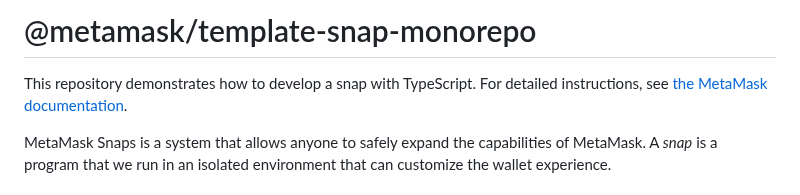
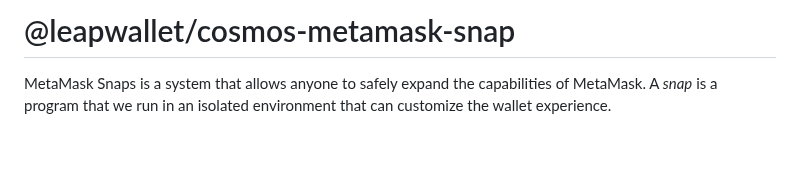
Before and after one commit to leapwallet/cosmos-metamask-snap, a Markdown page: README.md, the part around the change. GitHub-like rendering; blank space fills up the shorter version.

```diff
--- a/README.md
+++ b/README.md
@@ -1,6 +1,5 @@
-# @metamask/template-snap-monorepo
+# @leapwallet/cosmos-metamask-snap
 
-This repository demonstrates how to develop a snap with TypeScript. For detailed instructions, see [the MetaMask documentation](https://docs.metamask.io/guide/snaps.html#serving-a-snap-to-your-local-environment).
 
 MetaMask Snaps is a system that allows anyone to safely expand the capabilities of MetaMask. A _snap_ is a program that we run in an isolated environment that can customize the wallet experience.
 
```
